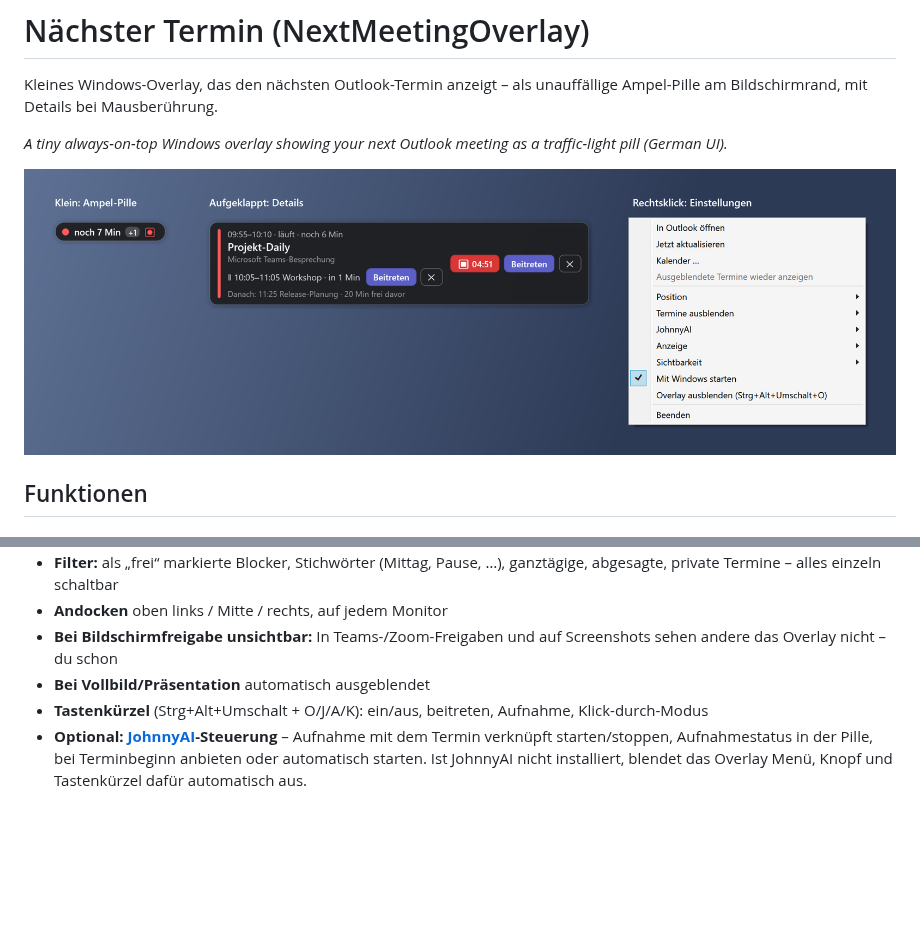
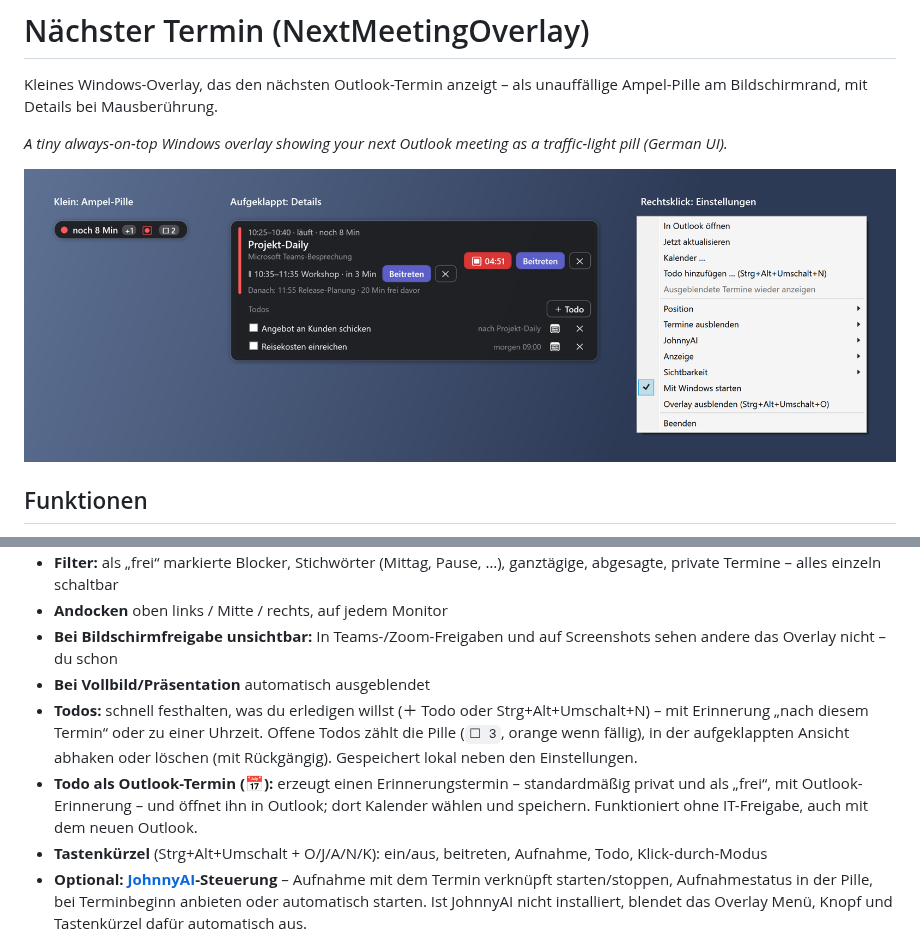
Before and after one commit to HiSchuminator/NextMeetingOverlay, a Markdown page: README.md, 2 parts joined by grey strips. GitHub-like rendering; pictures changed too: docs/screenshot.png; blank space fills up the shorter version.

Commit message:
Todos: schnell erfassen, Erinnerung nach Termin oder zur Uhrzeit, Zähler in der Pille, als Outlook-Erinnerungstermin (privat/frei) öffnen
Co-Authored-By: Claude Opus 5.5 <noreply@anthropic.com>

```diff
--- a/README.md
+++ b/README.md
@@ -16,7 +16,9 @@ Kleines Windows-Overlay, das den nächsten Outlook-Termin anzeigt – als unauff
 - **Andocken** oben links / Mitte / rechts, auf jedem Monitor
 - **Bei Bildschirmfreigabe unsichtbar:** In Teams-/Zoom-Freigaben und auf Screenshots sehen andere das Overlay nicht – du schon
 - **Bei Vollbild/Präsentation** automatisch ausgeblendet
-- **Tastenkürzel** (Strg+Alt+Umschalt + O/J/A/K): ein/aus, beitreten, Aufnahme, Klick-durch-Modus
+- **Todos:** schnell festhalten, was du erledigen willst (＋ Todo oder Strg+Alt+Umschalt+N) – mit Erinnerung „nach diesem Termin“ oder zu einer Uhrzeit. Offene Todos zählt die Pille (`☐ 3`, orange wenn fällig), in der aufgeklappten Ansicht abhaken oder löschen (mit Rückgängig). Gespeichert lokal neben den Einstellungen.
+- **Todo als Outlook-Termin (📅):** erzeugt einen Erinnerungstermin – standardmäßig privat und als „frei“, mit Outlook-Erinnerung – und öffnet ihn in Outlook; dort Kalender wählen und speichern. Funktioniert ohne IT-Freigabe, auch mit dem neuen Outlook.
+- **Tastenkürzel** (Strg+Alt+Umschalt + O/J/A/N/K): ein/aus, beitreten, Aufnahme, Todo, Klick-durch-Modus
 - **Optional: [JohnnyAI](https://github.com/HiSchuminator/JohnnyAI)-Steuerung** – Aufnahme mit dem Termin verknüpft starten/stoppen, Aufnahmestatus in der Pille, bei Terminbeginn anbieten oder automatisch starten. Ist JohnnyAI nicht installiert, blendet das Overlay Menü, Knopf und Tastenkürzel dafür automatisch aus.
 
 ## Kalender
```
Also changed, not shown: 6 other files.
